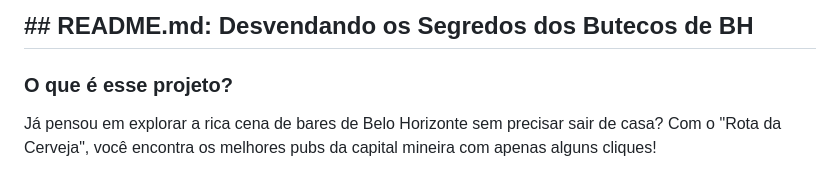
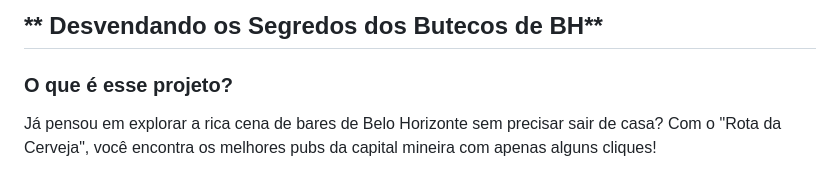
Before and after one commit to samuelsavioo/Rota-da-Cerveja-descubra-os-melhores-pubs-de-BH, a Markdown page: README.md, the part around the change. GitHub-like rendering.

```diff
--- a/README.md
+++ b/README.md
@@ -1,4 +1,4 @@
-## **## README.md: Desvendando os Segredos dos Butecos de BH**
+## ** Desvendando os Segredos dos Butecos de BH**
 
 ###  **O que é esse projeto?**
 
```
